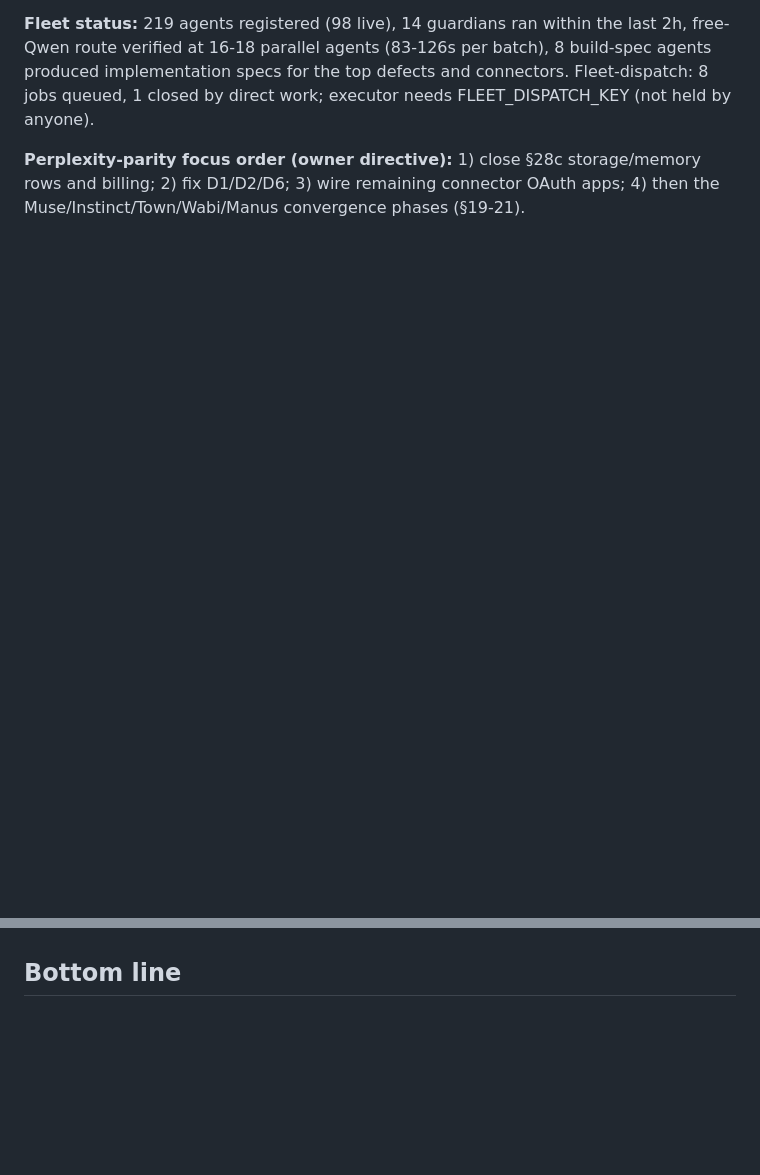
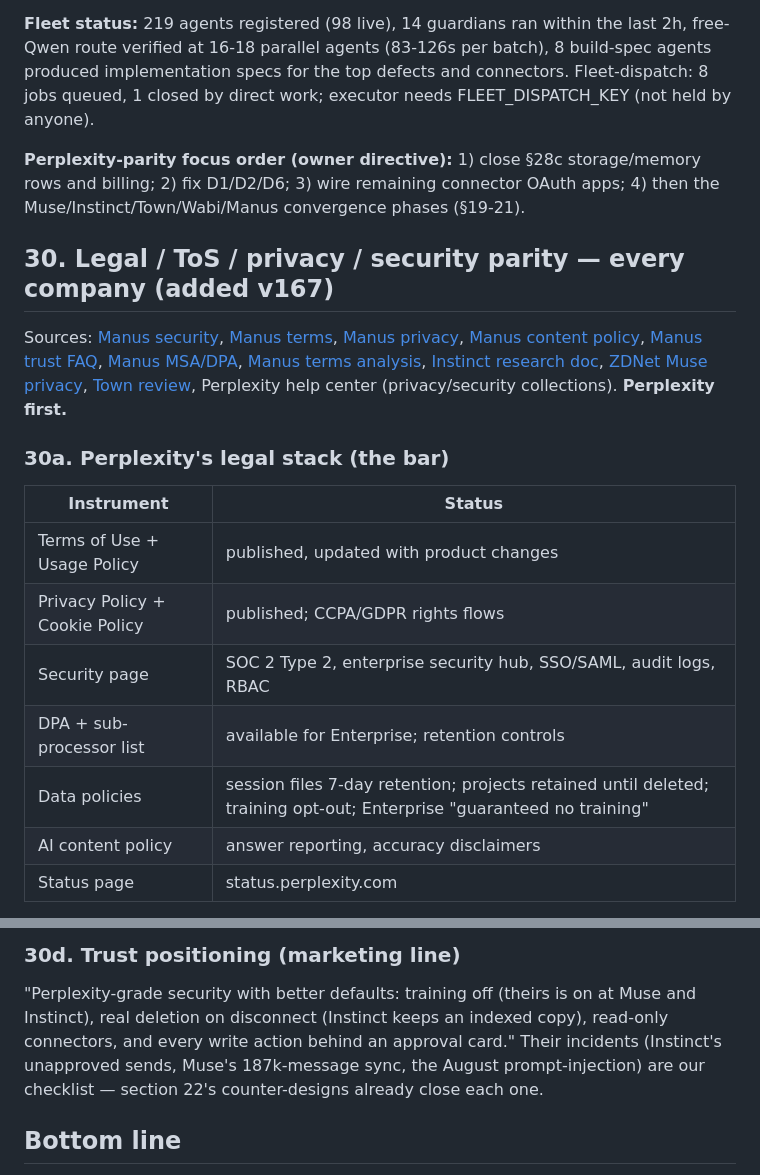
Before and after one commit to rentspire-bspain/ai-gateway-site, a Markdown page: qa-reports/parity-status-2026-11-11-v167.md, 2 parts joined by grey strips. Drawn GitHub-style; blank space fills up the shorter version.

Commit message:
docs(v167): legal/ToS/privacy/security parity — all six companies + our required stack (section 30)
Co-authored-by: Perplexity <noreply@perplexity.ai>

```diff
--- a/qa-reports/parity-status-2026-11-11-v167.md
+++ b/qa-reports/parity-status-2026-11-11-v167.md
@@ -709,3 +709,17 @@ Sources: [Perplexity Projects](https://www.perplexity.ai/help-center/en/articles
 
 **Perplexity-parity focus order (owner directive):** 1) close §28c storage/memory rows and billing; 2) fix D1/D2/D6; 3) wire remaining connector OAuth apps; 4) then the Muse/Instinct/Town/Wabi/Manus convergence phases (§19-21).
 
+## 30. Legal / ToS / privacy / security parity — every company (added v167)
+Sources: [Manus security](https://manus.im/security), [Manus terms](https://manus.im/terms), [Manus privacy](https://manus.im/privacy), [Manus content policy](https://manus.im/content-policy), [Manus trust FAQ](https://trust.manus.im/faq), [Manus MSA/DPA](https://manus.im/policies/services-agreement), [Manus terms analysis](https://jazz.security/dlp-explained/dlp-basics/is-manus-safe-for-company-data/), [Instinct research doc](https://github.com/mariagorskikh/open-instinct/blob/main/docs/research/INSTINCT.md), [ZDNet Muse privacy](https://www.zdnet.com/innovation/meta-muse-ai-agent-hands-on-test-privacy-concerns/), [Town review](https://hokai.io/hub/agents/town), Perplexity help center (privacy/security collections). **Perplexity first.**
+
+### 30a. Perplexity's legal stack (the bar)
+| Instrument | Status |
+|---|---|
+| Terms of Use + Usage Policy | published, updated with product changes |
+| Privacy Policy + Cookie Policy | published; CCPA/GDPR rights flows |
+| Security page | SOC 2 Type 2, enterprise security hub, SSO/SAML, audit logs, RBAC |
+| DPA + sub-processor list | available for Enterprise; retention controls |
+| Data policies | session files 7-day retention; projects retained until deleted; training opt-out; Enterprise "guaranteed no training" |
+| AI content policy | answer reporting, accuracy disclaimers |
+| Status page | status.perplexity.com |
+
@@ -712,2 +744,5 @@ Sources: [Perplexity Projects](https://www.perplexity.ai/help-center/en/articles
+### 30d. Trust positioning (marketing line)
+"Perplexity-grade security with better defaults: training off (theirs is on at Muse and Instinct), real deletion on disconnect (Instinct keeps an indexed copy), read-only connectors, and every write action behind an approval card." Their incidents (Instinct's unapproved sends, Muse's 187k-message sync, the August prompt-injection) are our checklist — section 22's counter-designs already close each one.
+
 ## Bottom line
 Search, answers, citations, artifacts, memory, spaces, permanence (new), self-update (new), and the QA fleet are at or past parity. The completion frontier is: **agentic browsing (Comet), live active threads + ranked-choice cards, connector breadth, the 12-model dropdown (owner machine), research latency, and visual sign-off (needs your screenshots).** Everything in this doc is either ✅ shipped, 🟡 scoped, or 🔴 blocked on an owner action listed above.
```
Also changed, not shown: other parts of qa-reports/parity-status-2026-11-11-v167.md (+18 -0 lines).
